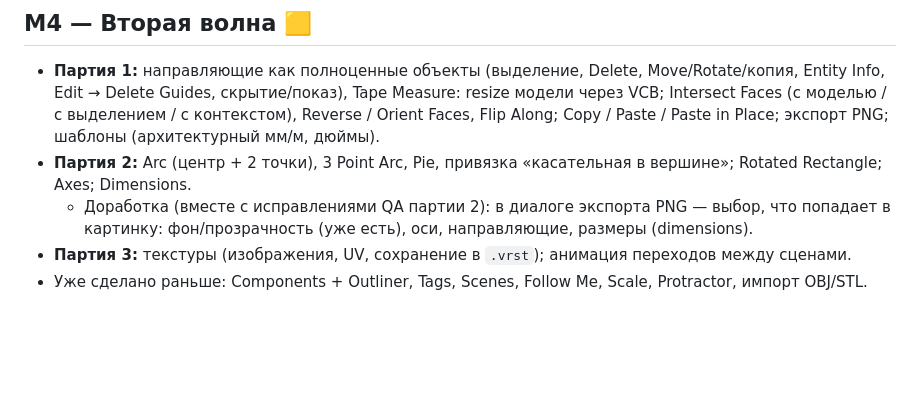
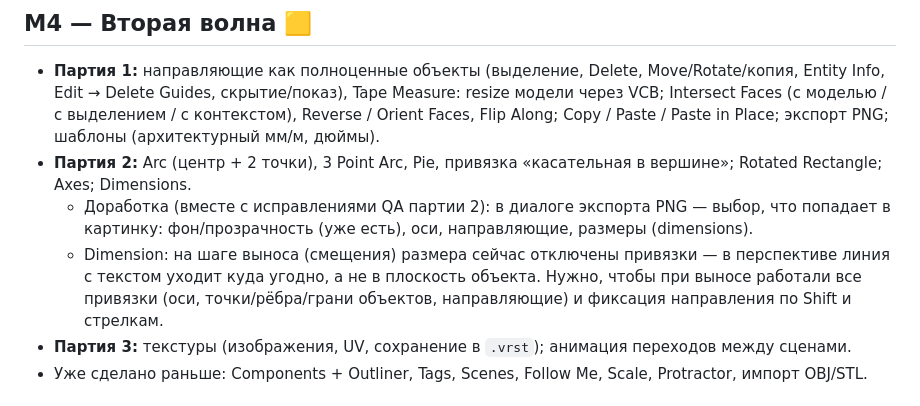
Before and after one commit to dirondin/varstotas, a Markdown page: docs/03-ROADMAP.md, the part around the change. GitHub-like rendering; blank space fills up the shorter version.

Commit message:
docs: roadmap — inference and Shift lock for dimension offset step

```diff
--- a/docs/03-ROADMAP.md
+++ b/docs/03-ROADMAP.md
@@ -25,6 +25,7 @@
 - **Партия 1:** направляющие как полноценные объекты (выделение, Delete, Move/Rotate/копия, Entity Info, Edit → Delete Guides, скрытие/показ), Tape Measure: resize модели через VCB; Intersect Faces (с моделью / с выделением / с контекстом), Reverse / Orient Faces, Flip Along; Copy / Paste / Paste in Place; экспорт PNG; шаблоны (архитектурный мм/м, дюймы).
 - **Партия 2:** Arc (центр + 2 точки), 3 Point Arc, Pie, привязка «касательная в вершине»; Rotated Rectangle; Axes; Dimensions.
   - Доработка (вместе с исправлениями QA партии 2): в диалоге экспорта PNG — выбор, что попадает в картинку: фон/прозрачность (уже есть), оси, направляющие, размеры (dimensions).
+  - Dimension: на шаге выноса (смещения) размера сейчас отключены привязки — в перспективе линия с текстом уходит куда угодно, а не в плоскость объекта. Нужно, чтобы при выносе работали все привязки (оси, точки/рёбра/грани объектов, направляющие) и фиксация направления по Shift и стрелкам.
 - **Партия 3:** текстуры (изображения, UV, сохранение в `.vrst`); анимация переходов между сценами.
 - Уже сделано раньше: Components + Outliner, Tags, Scenes, Follow Me, Scale, Protractor, импорт OBJ/STL.
 
```
